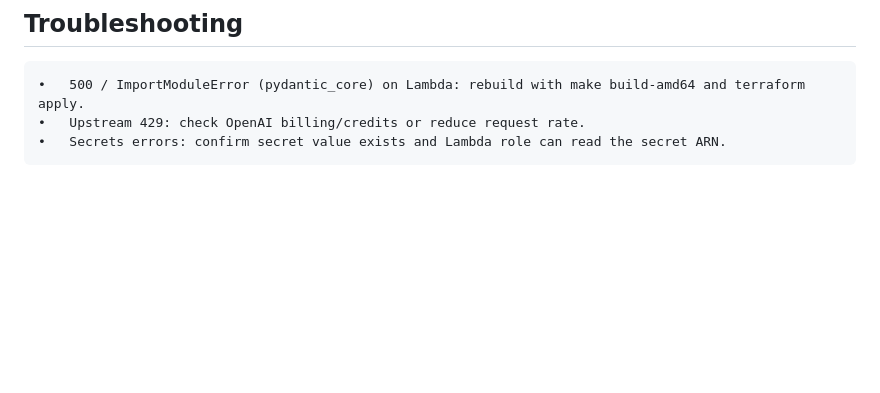
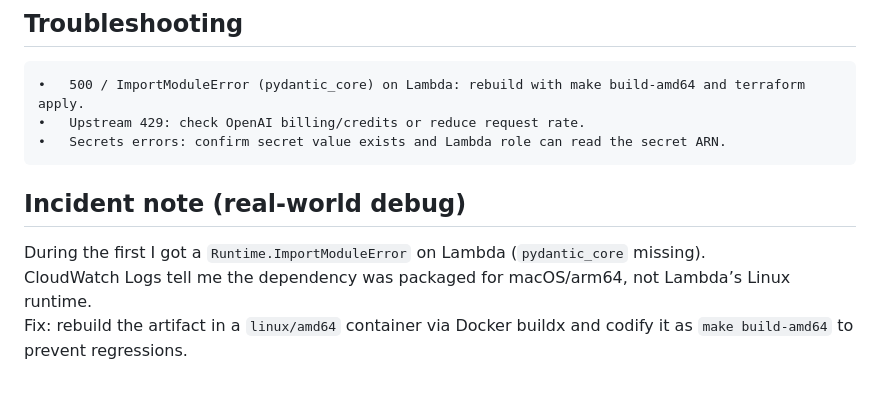
Before and after one commit to 319chris/llm-chat-api, a Markdown page: README.md, the part around the change. Rendered like a GitHub page; blank space fills up the shorter version.

Commit message:
docs: improve README with deploy, security, and amd64 build notes

```diff
--- a/README.md
+++ b/README.md
@@ -141,3 +141,9 @@ curl -sS -X POST "$CHAT_URL" \
 	•	500 / ImportModuleError (pydantic_core) on Lambda: rebuild with make build-amd64 and terraform apply.
 	•	Upstream 429: check OpenAI billing/credits or reduce request rate.
 	•	Secrets errors: confirm secret value exists and Lambda role can read the secret ARN.
+
+## Incident note (real-world debug)
+
+During the first I got a `Runtime.ImportModuleError` on Lambda (`pydantic_core` missing).
+CloudWatch Logs tell me the dependency was packaged for macOS/arm64, not Lambda’s Linux runtime.
+Fix: rebuild the artifact in a `linux/amd64` container via Docker buildx and codify it as `make build-amd64` to prevent regressions.
```
